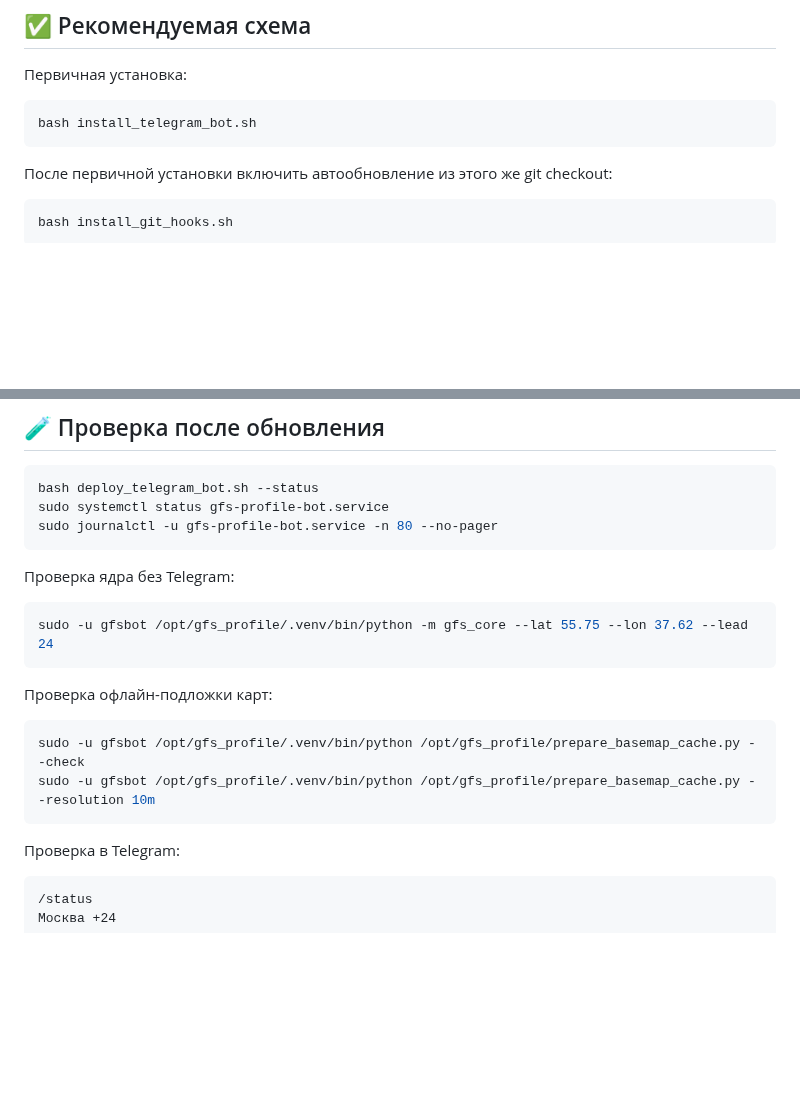
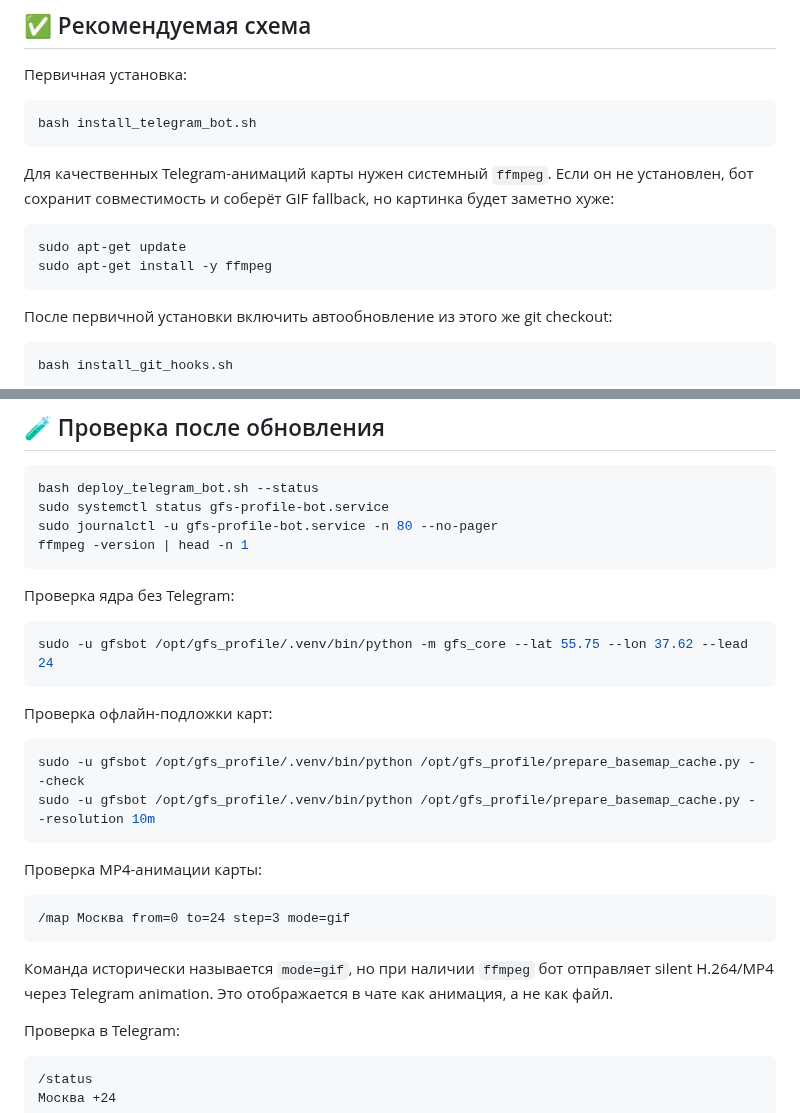
Before and after one commit to f2re/gfs_profile, a Markdown page: DEPLOY.md, 2 parts joined by grey strips. Rendered like a GitHub page; blank space fills up the shorter version.

Commit message:
docs: document mp4 map animation ffmpeg requirement

````diff
--- a/DEPLOY.md
+++ b/DEPLOY.md
@@ -16,6 +16,13 @@ deploy_telegram_bot.sh    синхронизация git checkout → /opt + pip
 
 ```bash
 bash install_telegram_bot.sh
+```
+
+Для качественных Telegram-анимаций карты нужен системный `ffmpeg`. Если он не установлен, бот сохранит совместимость и соберёт GIF fallback, но картинка будет заметно хуже:
+
+```bash
+sudo apt-get update
+sudo apt-get install -y ffmpeg
 ```
 
 После первичной установки включить автообновление из этого же git checkout:
@@ -106,6 +113,7 @@ bash deploy_telegram_bot.sh
 bash deploy_telegram_bot.sh --status
 sudo systemctl status gfs-profile-bot.service
 sudo journalctl -u gfs-profile-bot.service -n 80 --no-pager
+ffmpeg -version | head -n 1
 ```
 
 Проверка ядра без Telegram:
@@ -120,6 +128,14 @@ sudo -u gfsbot /opt/gfs_profile/.venv/bin/python -m gfs_core --lat 55.75 --lon 3
 sudo -u gfsbot /opt/gfs_profile/.venv/bin/python /opt/gfs_profile/prepare_basemap_cache.py --check
 sudo -u gfsbot /opt/gfs_profile/.venv/bin/python /opt/gfs_profile/prepare_basemap_cache.py --resolution 10m
 ```
+
+Проверка MP4-анимации карты:
+
+```text
+/map Москва from=0 to=24 step=3 mode=gif
+```
+
+Команда исторически называется `mode=gif`, но при наличии `ffmpeg` бот отправляет silent H.264/MP4 через Telegram animation. Это отображается в чате как анимация, а не как файл.
 
 Проверка в Telegram:
 
````
